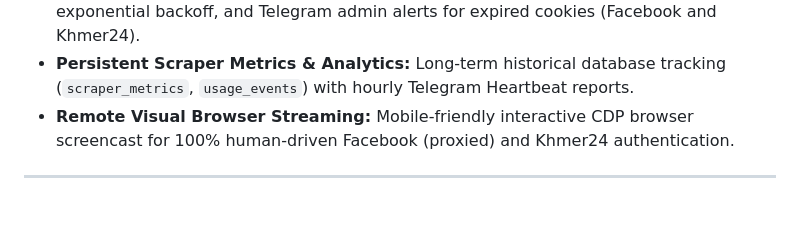
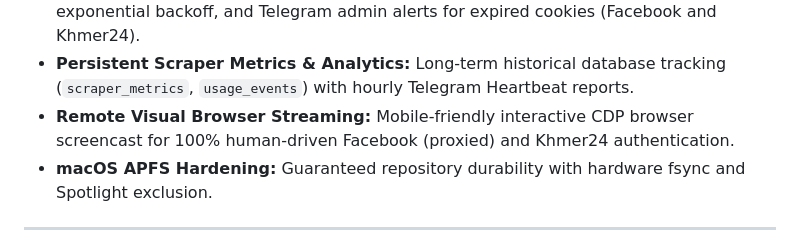
Before and after one commit to elijahsol13/homeasy, a Markdown page: README.md, the part around the change. Rendered like a GitHub page; blank space fills up the shorter version.

Commit message:
docs: add macOS APFS durability feature note to README

```diff
--- a/README.md
+++ b/README.md
@@ -17,6 +17,7 @@ Built with **TypeScript · Node.js 22+ · grammY · native SQLite (WAL) · Playw
 - **Scraper Circuit Breaker:** Isolated scraping loops with automatic error handling, exponential backoff, and Telegram admin alerts for expired cookies (Facebook and Khmer24).
 - **Persistent Scraper Metrics & Analytics:** Long-term historical database tracking (`scraper_metrics`, `usage_events`) with hourly Telegram Heartbeat reports.
 - **Remote Visual Browser Streaming:** Mobile-friendly interactive CDP browser screencast for 100% human-driven Facebook (proxied) and Khmer24 authentication.
+- **macOS APFS Hardening:** Guaranteed repository durability with hardware fsync and Spotlight exclusion.
 
 ---
 
```
